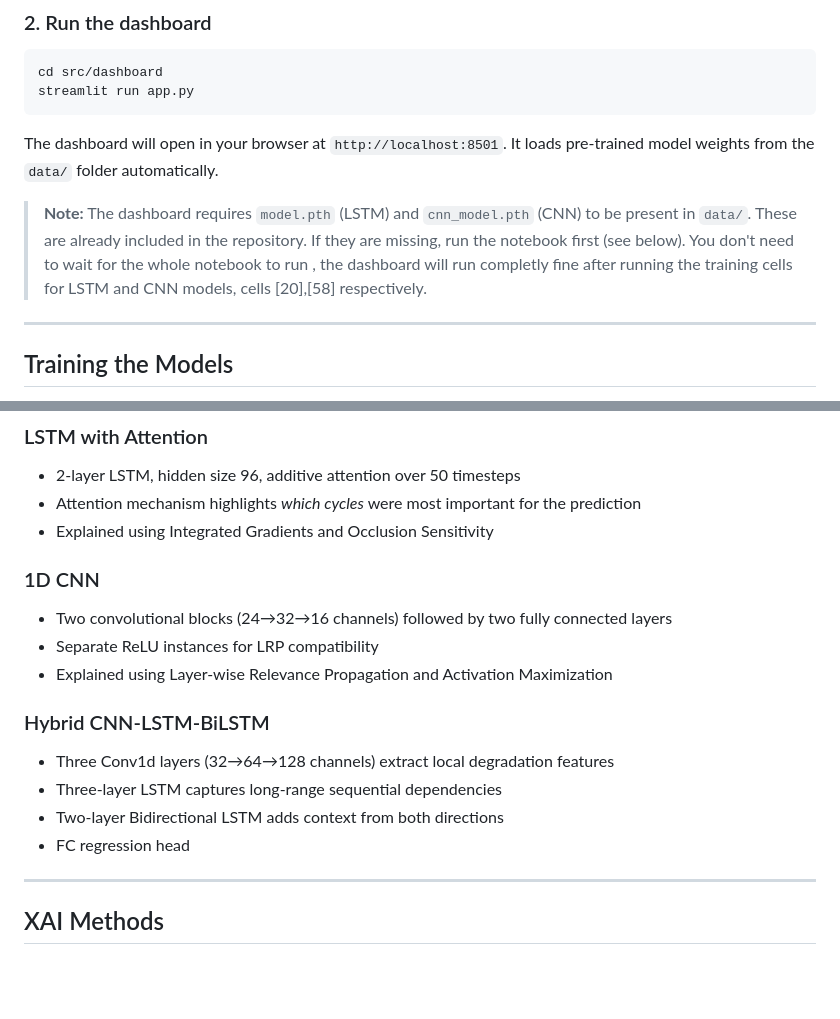
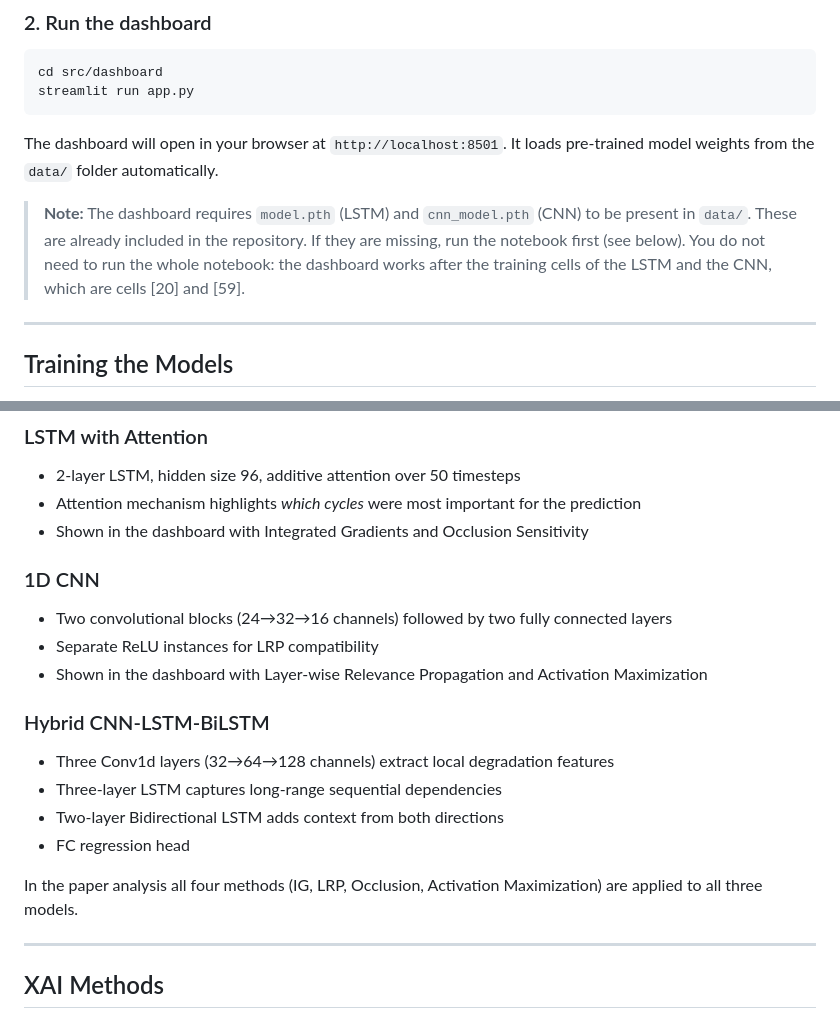
Before and after one commit to mostafah404/xai-predictive-maintenance, a Markdown page: README.md, 2 parts joined by grey strips. GitHub-like rendering; blank space fills up the shorter version.

```diff
--- a/README.md
+++ b/README.md
@@ -130,7 +130,7 @@ streamlit run app.py
 
 The dashboard will open in your browser at `http://localhost:8501`. It loads pre-trained model weights from the `data/` folder automatically.
 
-> **Note:** The dashboard requires `model.pth` (LSTM) and `cnn_model.pth` (CNN) to be present in `data/`. These are already included in the repository. If they are missing, run the notebook first (see below). You don't need to wait for the whole notebook to run , the dashboard will run completly fine after running the training cells for LSTM and CNN models, cells [20],[58] respectively.
+> **Note:** The dashboard requires `model.pth` (LSTM) and `cnn_model.pth` (CNN) to be present in `data/`. These are already included in the repository. If they are missing, run the notebook first (see below). You do not need to run the whole notebook: the dashboard works after the training cells of the LSTM and the CNN, which are cells [20] and [59].
 
 ---
 
@@ -204,18 +204,20 @@ The LRP for the LSTM and the hybrid model is written from scratch in `notebooks/
 ### LSTM with Attention
 - 2-layer LSTM, hidden size 96, additive attention over 50 timesteps
 - Attention mechanism highlights *which cycles* were most important for the prediction
-- Explained using Integrated Gradients and Occlusion Sensitivity
+- Shown in the dashboard with Integrated Gradients and Occlusion Sensitivity
 
 ### 1D CNN
 - Two convolutional blocks (24→32→16 channels) followed by two fully connected layers
 - Separate ReLU instances for LRP compatibility
-- Explained using Layer-wise Relevance Propagation and Activation Maximization
+- Shown in the dashboard with Layer-wise Relevance Propagation and Activation Maximization
 
 ### Hybrid CNN-LSTM-BiLSTM
 - Three Conv1d layers (32→64→128 channels) extract local degradation features
 - Three-layer LSTM captures long-range sequential dependencies
 - Two-layer Bidirectional LSTM adds context from both directions
 - FC regression head
+
+In the paper analysis all four methods (IG, LRP, Occlusion, Activation Maximization) are applied to all three models.
 
 ---
 
```
Also changed, not shown: other parts of README.md (+1 -1 lines).
